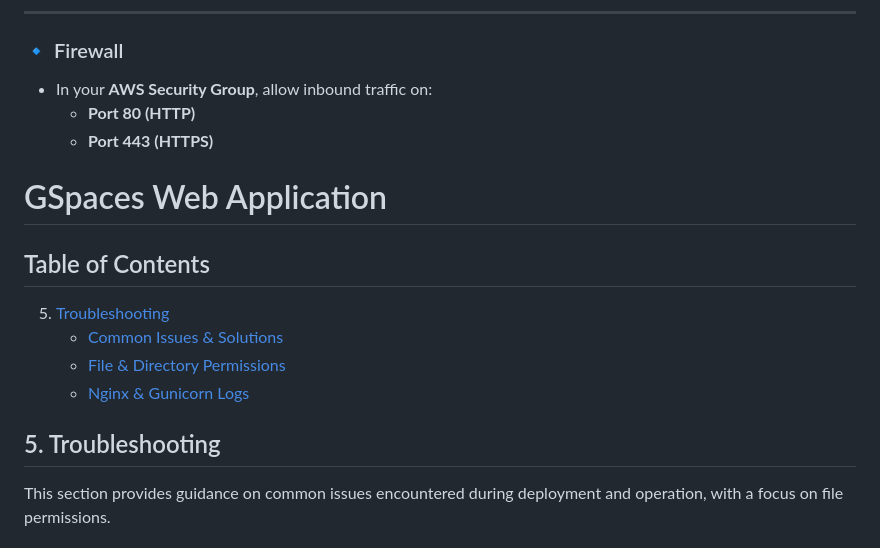
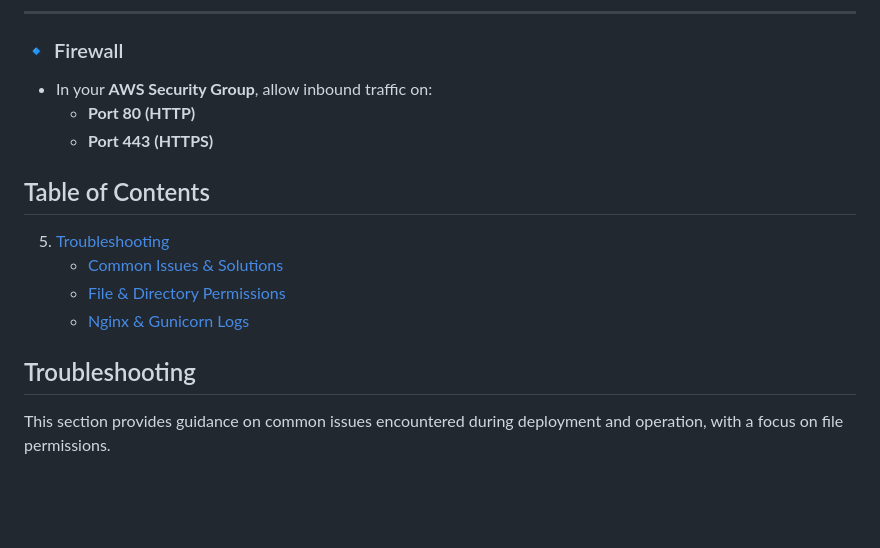
Before and after one commit to sreekanthops/gspaces_new, a Markdown page: Readme.md, the part around the change. Drawn GitHub-style; blank space fills up the shorter version.

```diff
--- a/Readme.md
+++ b/Readme.md
@@ -230,8 +230,6 @@ sudo systemctl restart nginx
 
 
 
-# GSpaces Web Application
-
 ## Table of Contents
 
 <!-- ... (Rest of your Table of Contents) ... -->
@@ -241,7 +239,7 @@ sudo systemctl restart nginx
     *   [File & Directory Permissions](#file--directory-permissions)
     *   [Nginx & Gunicorn Logs](#nginx--gunicorn-logs)
 
-## 5. Troubleshooting
+## Troubleshooting
 
 This section provides guidance on common issues encountered during deployment and operation, with a focus on file permissions.
 
```
